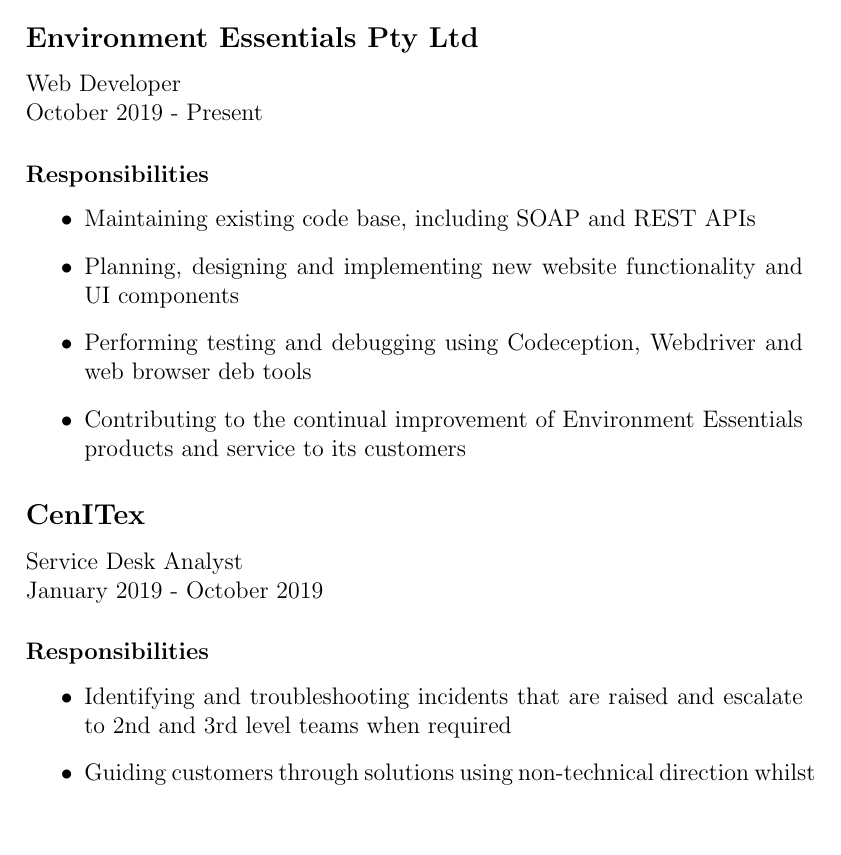
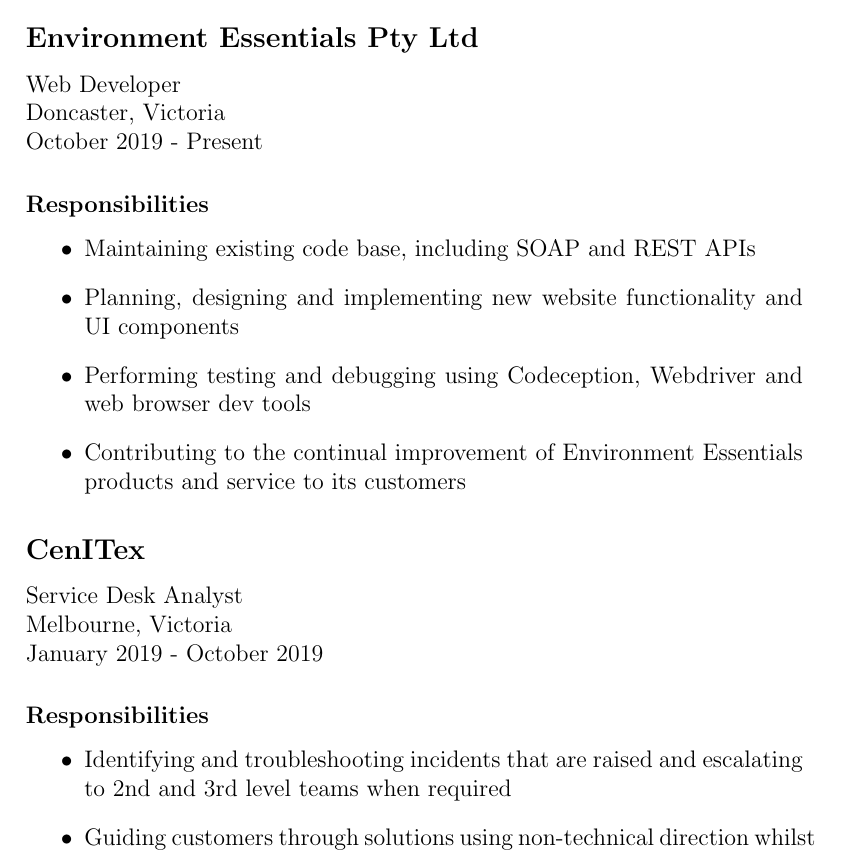
Before and after one commit to dwbuttler/CVTeX, a LaTeX CV (CV.tex): part of page 1 of 2, cut so that both start at the same text, the shorter picture padded with empty space. Compiled offline with pdfLaTeX.

Commit message:
Fixed typo and other errors, added locations for work experience

```diff
--- a/CV.tex
+++ b/CV.tex
@@ -13,20 +13,22 @@
 	\section*{Experience}
 	\subsection*{Environment Essentials Pty Ltd}
 		Web Developer\\
+		Doncaster, Victoria\\
 		October 2019 - Present
 	\subsubsection*{Responsibilities}
 	\begin{itemize}
 		\item Maintaining existing code base, including SOAP and REST APIs
 		\item Planning, designing and implementing new website functionality and UI components
-		\item Performing testing and debugging using Codeception, Webdriver and web browser deb tools
+		\item Performing testing and debugging using Codeception, Webdriver and web browser dev tools
 		\item Contributing to the continual improvement of Environment Essentials products and service to its customers
 	\end{itemize}
 	\subsection*{CenITex}
 		Service Desk Analyst\\
+		Melbourne, Victoria\\
 		January 2019 - October 2019
 	\subsubsection*{Responsibilities}
 	\begin{itemize}
-		\item Identifying and troubleshooting incidents that are raised and escalate to 2nd and 3rd level teams when required
+		\item Identifying and troubleshooting incidents that are raised and escalating to 2nd and 3rd level teams when required
 		\item Guiding customers through solutions using non-technical direction whilst maintaining a professional manner
 		\item Effectively recording information and triaging major incidents affecting enterprise-level business applications
 	\end{itemize}
```
Also changed, not shown: CV.pdf, 2 other files.
